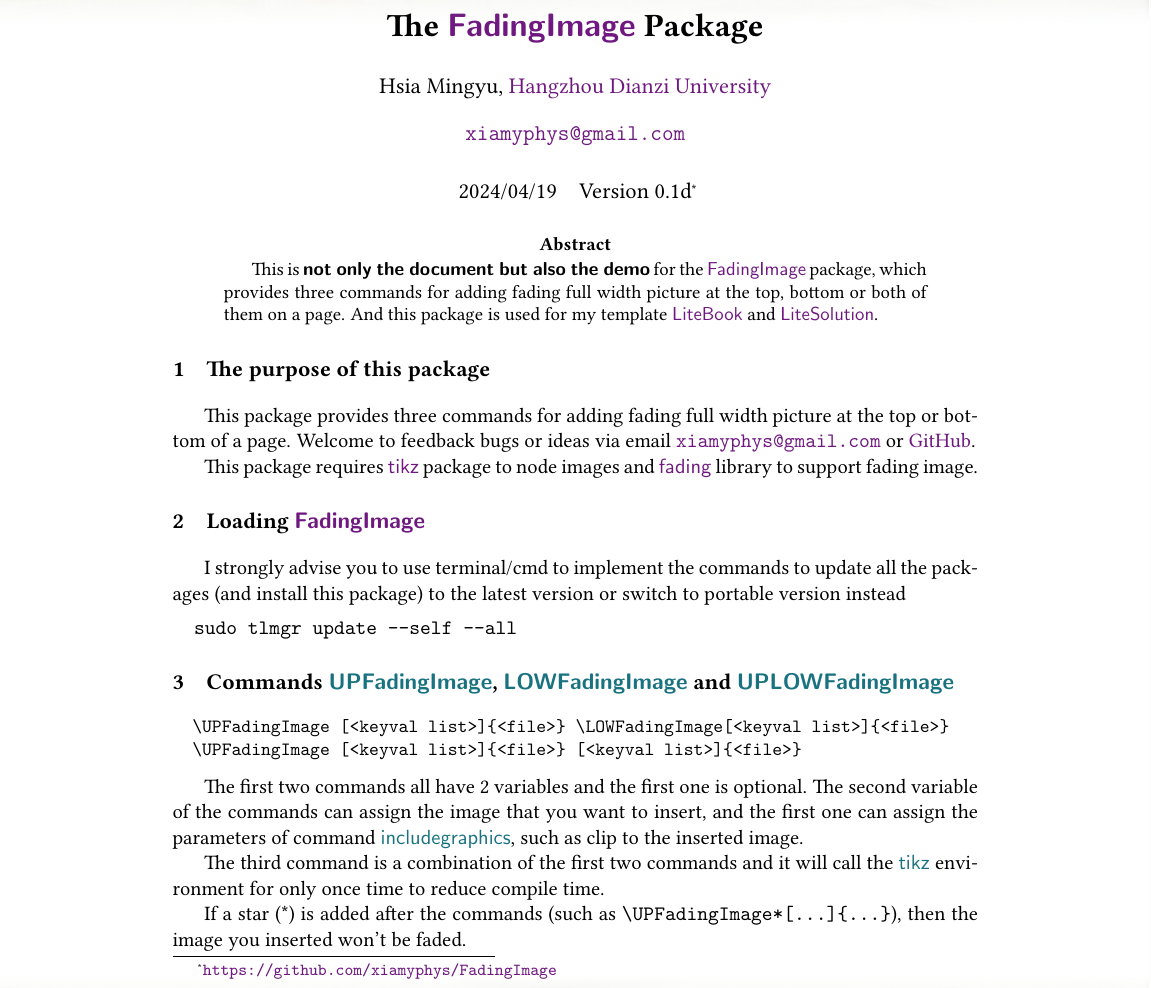
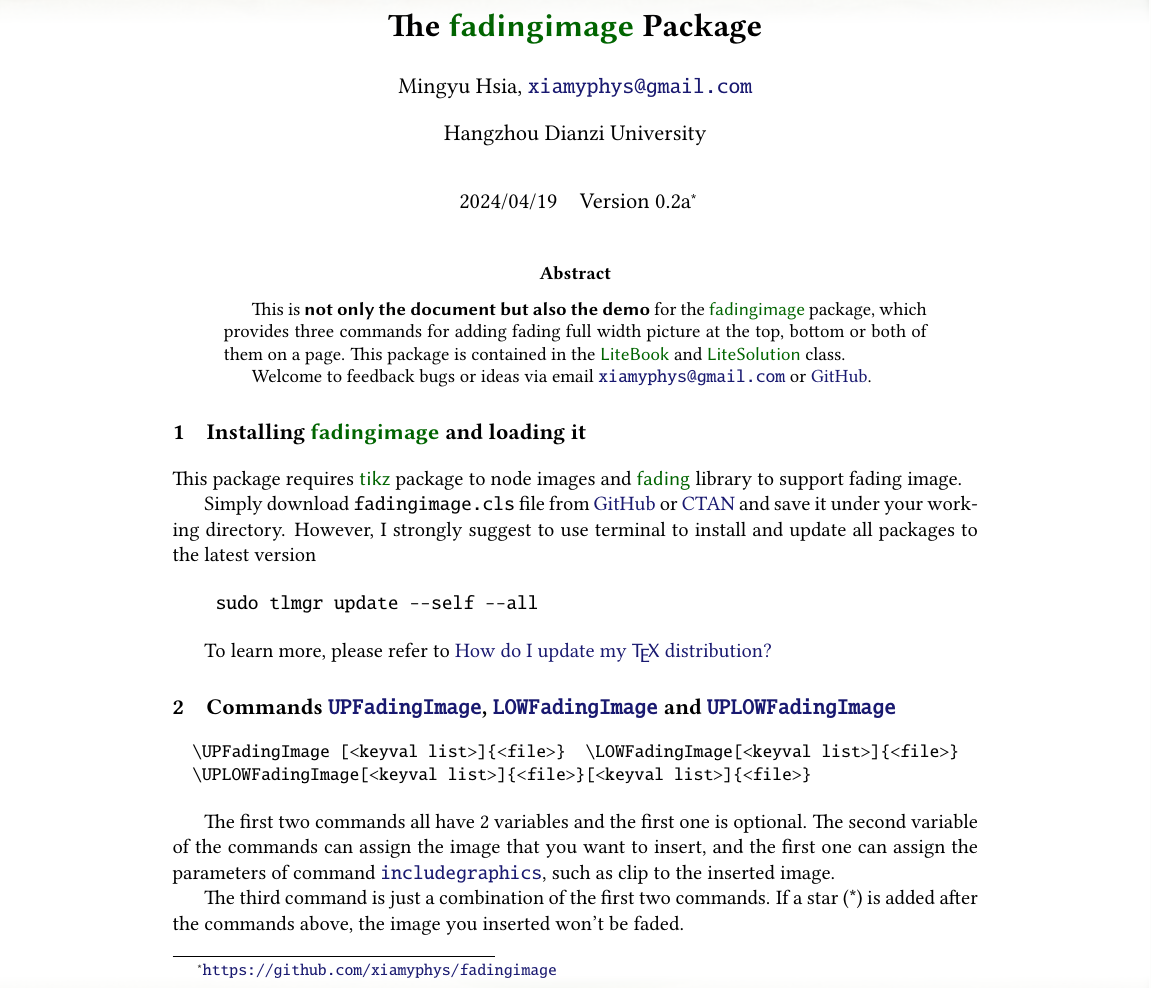
Before and after one commit to xiamyphys/fadingimage, a LaTeX paper (doc/fadingimage.tex, which reads tex/fadingimage.sty): part of the page, cut so that both start at the same text. Compiled offline with pdfLaTeX.

Commit message:
Version 0.2a released
Fixed some bugs and updated the document.

```diff
--- a/doc/fadingimage.tex
+++ b/doc/fadingimage.tex
@@ -15,46 +8,48 @@
-\def\datechange#1#2{%
-  \noindent{\makebox[\textwidth][r]{\color{H7}\rule{1.15\textwidth}{.4pt}}}
-  \noindent\makebox[0pt][r]{\makebox[-3em][r]{\small\textbf{\textcolor{H7}{#1}}}\;\;}{\sffamily Update: \ignorespaces#2}}
+\hypersetup{colorlinks,urlcolor=MidnightBlue}
+\def\pkg#1{\textcolor{DarkGreen}{\textsf{#1}}}
+\def\mode#1{\textcolor{Indigo}{\textsf{#1}}}
+\def\cmd#1{\textcolor{MidnightBlue}{\texttt{\string#1}}}
 
-\title{\bfseries The \pkg{FadingImage} Package}
-\author{Hsia Mingyu, \href{https://www.hdu.edu.cn}{Hangzhou Dianzi University}}
-\yyyymmdddate\date{\today}
-\affil{\href{mailto:xiamyphys@gmail.com}{\ttfamily xiamyphys@gmail.com}}
-\date{\today\quad Version 0.1d\thanks{\url{https://github.com/xiamyphys/FadingImage}}}
+\title{\bfseries The \pkg{fadingimage} Package}
+\author{Mingyu Hsia, \href{mailto:xiamyphys@gmail.com}{\ttfamily xiamyphys@gmail.com}}
+\affil{Hangzhou Dianzi University}
+\date{\today\quad Version 0.2a\thanks{\url{https://github.com/xiamyphys/fadingimage}}}
+
 \begin{document}
-
 \maketitle
 \UPFadingImage[trim={0 {.96\paperheight} 0 0},clip]{Beautiful-realities}
 \LOWFadingImage[trim={0 0 0 {.96\paperheight}},clip]{Beautiful-realities}
 
 \vspace{-6ex}
 \begin{abstract}
-This is \textsf{\textbf{not only the document but also the demo}} for the \pkg{FadingImage} package, which provides three commands for adding fading full width picture at the top, bottom or both of them on a page. And this package is used for my template \pkg{LiteBook} and \pkg{LiteSolution}.
+
+This is \textsf{\textbf{not only the document but also the demo}} for the \pkg{fadingimage} package, which provides three commands for adding fading full width picture at the top, bottom or both of them on a page. This package is contained in the \pkg{LiteBook} and \pkg{LiteSolution} class.
+
+Welcome to feedback bugs or ideas via email \href{mailto:xiamyphys@gmail.com}{\ttfamily xiamyphys@gmail.com} or \href{https://github.com/xiamyphys/fadingimage}{GitHub}.
+
 \end{abstract}
 
-\section{The purpose of this package}
-This package provides three commands for adding fading full width picture at the top or bottom of a page. Welcome to feedback bugs or ideas via email \href{mailto:xiamyphys@gmail.com}{\ttfamily xiamyphys@gmail.com} or \href{https://github.com/xiamyphys/fadingimage}{GitHub}.
+\section{Installing \pkg{fadingimage} and loading it}
 
 This package requires \pkg{tikz} package to node images and \pkg{fading} library to support fading image.
 
-\section{Loading \pkg{FadingImage}}
-I strongly advise you to use terminal/cmd to implement the commands to update all the packages (and install this package) to the latest version or switch to portable version instead
+Simply download \verb|fadingimage.cls| file from \href{https://github.com/xiamyphys/fadingimage}{GitHub} or \href{https://ctan.org/pkg/fadingimage}{CTAN} and save it under your working directory. However, I strongly suggest to use terminal to install and update all packages to the latest version
+
 \begin{verbatim}
-  sudo tlmgr update --self --all
+    sudo tlmgr update --self --all
 \end{verbatim}
 
+To learn more, please refer to \href{https://tex.stackexchange.com/questions/55437/how-do-i-update-my-tex-distribution}{How do I update my \hologo{TeX} distribution?}
+
 \section{Commands \cmd{UPFadingImage}, \cmd{LOWFadingImage} and \cmd{UPLOWFadingImage}}
-\begin{small}
-\begin{verbatim}
-  \UPFadingImage [<keyval list>]{<file>} \LOWFadingImage[<keyval list>]{<file>}
-  \UPFadingImage [<keyval list>]{<file>} [<keyval list>]{<file>}
-\end{verbatim}
-\end{small}
+
+\begin{small}\begin{verbatim}
+  \UPFadingImage [<keyval list>]{<file>}  \LOWFadingImage[<keyval list>]{<file>}
+  \UPLOWFadingImage[<keyval list>]{<file>}[<keyval list>]{<file>}
+\end{verbatim}\end{small}
 
 The first two commands all have 2 variables and the first one is optional. The second variable of the commands can assign the image that you want to insert, and the first one can assign the parameters of command \cmd{includegraphics}, such as clip to the inserted image.
 
-The third command is a combination of the first two commands and it will call the \cmd{tikz} environment for only once time to reduce compile time.
-
-If a star (*) is added after the commands (such as \verb|\UPFadingImage*[...]{...}|), then the image you inserted won't be faded.
+The third command is just a combination of the first two commands. If a star (*) is added after the commands above, the image you inserted won't be faded.
 
 \end{document}
--- a/tex/fadingimage.sty
+++ b/tex/fadingimage.sty
@@ -1,24 +1,25 @@
-%% ****************************************************************************************************
-%%   Copyright 2024 by Mingyu Hsia <xiamyphys@gmail.com>                                              *
-%%                                                                                                    *
-%%   This work may be distributed and/or modified under          *           *****       *    *       *
-%%   the conditions of the LaTeX Project Public License          *      ** *   *    ***   *  *        *
-%%                                                               *     *  **   *   *   *   **         *
-%%       http://www.latex-project.org/lppl.txt                   *     *   *   *   *****   **         *
-%%                                                               *     *  **   *   *      *  *        *
-%%   either version 1.3c of this license or any later            *****  ** *   *    ***  *    *       *
-%%   version.                                                                                         *
-%%                                                                                                    *
-%%   This work has the LPPL maintenance status `maintained'.                                          *
-%%                                                                                                    *
-%%   The Current Maintainer of this work is Mingyu Hsia.                                              *
-%%                                                                                                    *
-%%   This work consists of the files fadingimage.sty,                                                 *
-%%                               and README.md.                                                       *
-%%   available at https://github.com/xiamyphys/FadingImage                                            *
-%% ****************************************************************************************************
+%% ***********************************************************
+%%   Copyright 2024 by Mingyu Hsia <xiamyphys@gmail.com>     *
+%%                                                           *
+%%   This work may be distributed and/or modified under      *
+%%   the conditions of the LaTeX Project Public License      *
+%%                                                           *
+%%       http://www.latex-project.org/lppl.txt               *
+%%                                                           *
+%%   either version 1.3c of this license or any later        *
+%%   version.                                                *
+%%                                                           *
+%%   This work has the LPPL maintenance status `maintained'. *
+%%                                                           *
+%%   The Current Maintainer of this work is Mingyu Hsia.     *
+%%                                                           *
+%%   This work consists of the files fadingimage.cls,        *
+%%                               and README.md.              *
+%%   available at https://github.com/xiamyphys/fadingimage   *
+%% ***********************************************************
+% !Mode:: "TeX:UTF-8"
 \NeedsTeXFormat{LaTeX2e}[2020/10/01]
-\ProvidesPackage{fadingimage}[2024/03/17/ v0.1d Package for adding fading full width picture at the top or bottom of a page.]
+\ProvidesPackage{fadingimage}[2024/04/19/ v0.2a Package for adding fading full width picture at the top and bottom of a page.]
 
 \RequirePackage{tikz,xcolor}
 \usetikzlibrary{fadings}
```
Also changed, not shown: README.md, doc/fadingimage.pdf, doc/fadingimage.tex (17 more changed lines), tex/fadingimage.sty (1 more changed lines).
